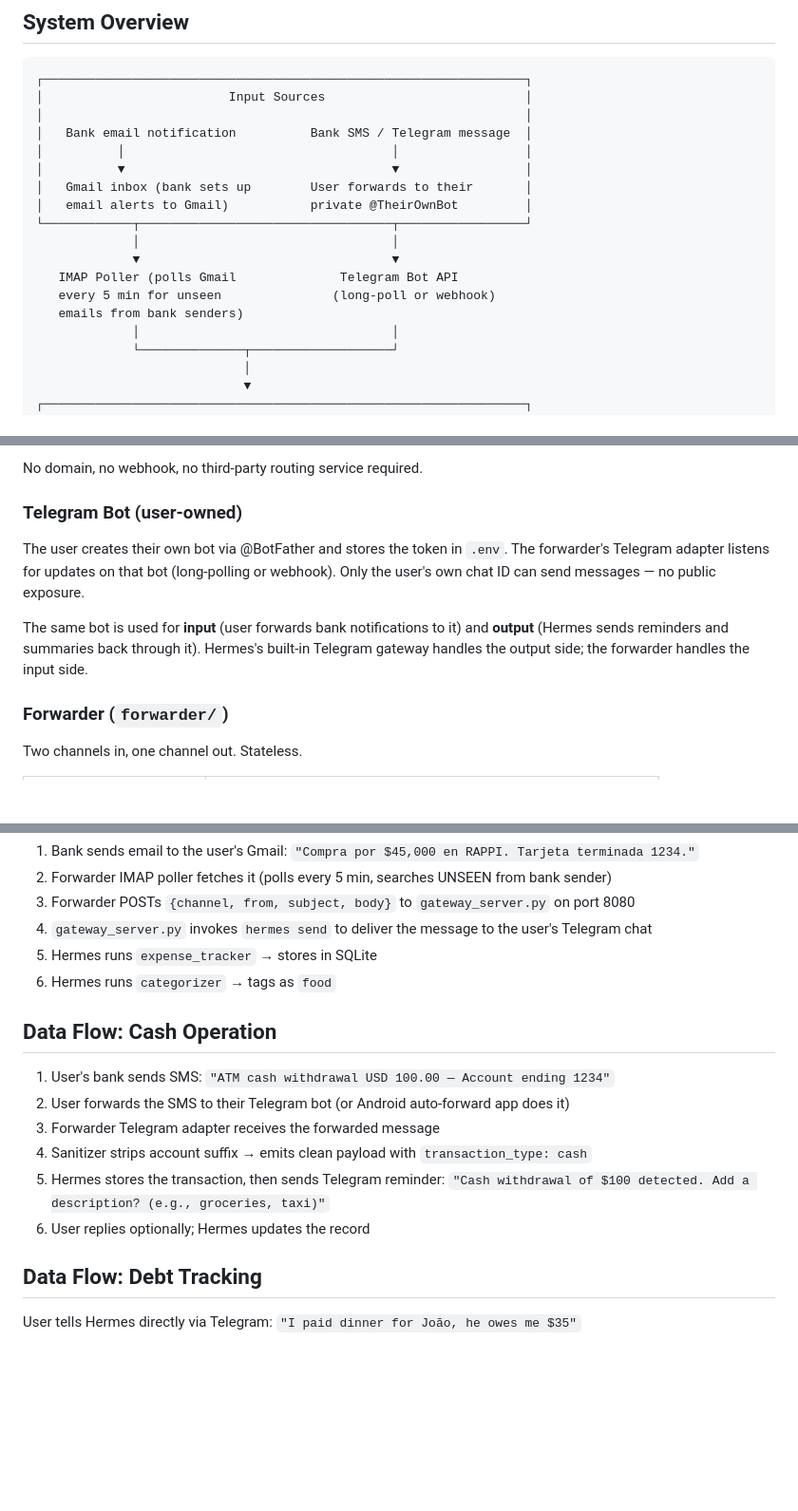
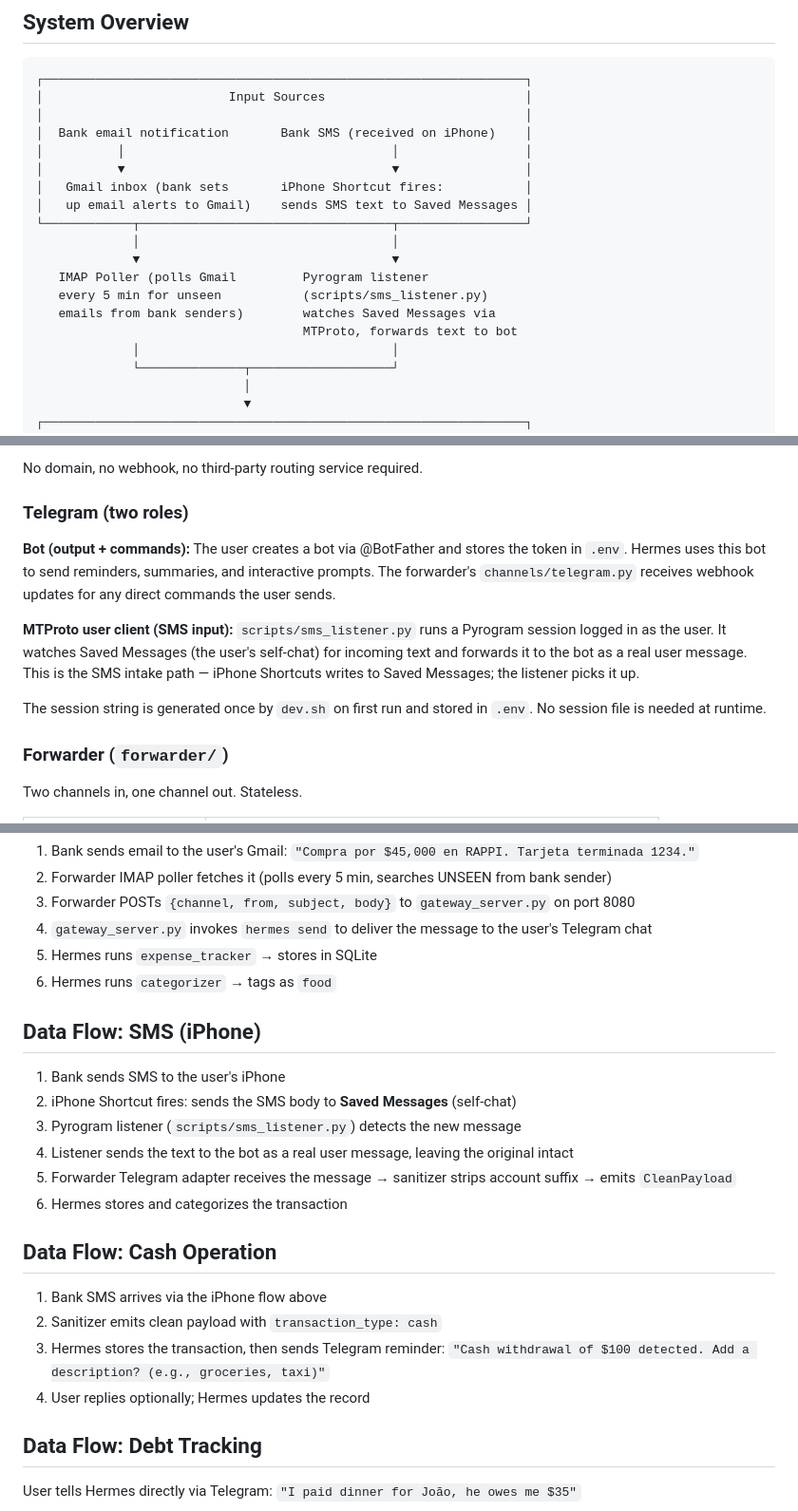
Before and after one commit to AlejandroBlanco2001/HushMoney, a Markdown page: docs/architecture.md, 3 parts joined by grey strips. Shown at 95% size. Rendered like a GitHub page; blank space fills up the shorter version.

```diff
--- a/docs/architecture.md
+++ b/docs/architecture.md
@@ -10,17 +10,18 @@ HushMoney is a **single-user, self-hosted deployment**. One instance runs on EC2
 ┌─────────────────────────────────────────────────────────────────┐
 │                         Input Sources                           │
 │                                                                 │
-│   Bank email notification          Bank SMS / Telegram message  │
+│  Bank email notification       Bank SMS (received on iPhone)    │
 │          │                                    │                 │
 │          ▼                                    ▼                 │
-│   Gmail inbox (bank sets up        User forwards to their       │
-│   email alerts to Gmail)           private @TheirOwnBot         │
+│   Gmail inbox (bank sets       iPhone Shortcut fires:           │
+│   up email alerts to Gmail)    sends SMS text to Saved Messages │
 └────────────┬──────────────────────────────────┬─────────────────┘
              │                                  │
              ▼                                  ▼
-   IMAP Poller (polls Gmail              Telegram Bot API
-   every 5 min for unseen               (long-poll or webhook)
-   emails from bank senders)
+   IMAP Poller (polls Gmail         Pyrogram listener
+   every 5 min for unseen           (scripts/sms_listener.py)
+   emails from bank senders)        watches Saved Messages via
+                                    MTProto, forwards text to bot
              │                                  │
              └──────────────┬───────────────────┘
                             │
@@ -77,11 +78,13 @@ Supports auto-forwarded emails: if the email contains `X-Original-From` or `X-Fo
 
 No domain, no webhook, no third-party routing service required.
 
-### Telegram Bot (user-owned)
+### Telegram (two roles)
 
-The user creates their own bot via @BotFather and stores the token in `.env`. The forwarder's Telegram adapter listens for updates on that bot (long-polling or webhook). Only the user's own chat ID can send messages — no public exposure.
+**Bot (output + commands):** The user creates a bot via @BotFather and stores the token in `.env`. Hermes uses this bot to send reminders, summaries, and interactive prompts. The forwarder's `channels/telegram.py` receives webhook updates for any direct commands the user sends.
 
-The same bot is used for **input** (user forwards bank notifications to it) and **output** (Hermes sends reminders and summaries back through it). Hermes's built-in Telegram gateway handles the output side; the forwarder handles the input side.
+**MTProto user client (SMS input):** `scripts/sms_listener.py` runs a Pyrogram session logged in as the user. It watches Saved Messages (the user's self-chat) for incoming text and forwards it to the bot as a real user message. This is the SMS intake path — iPhone Shortcuts writes to Saved Messages; the listener picks it up.
+
+The session string is generated once by `dev.sh` on first run and stored in `.env`. No session file is needed at runtime.
 
 ### Forwarder (`forwarder/`)
 
@@ -230,15 +233,22 @@ config/
 5. Hermes runs `expense_tracker` → stores in SQLite
 6. Hermes runs `categorizer` → tags as `food`
 
+## Data Flow: SMS (iPhone)
+
+1. Bank sends SMS to the user's iPhone
+2. iPhone Shortcut fires: sends the SMS body to **Saved Messages** (self-chat)
+3. Pyrogram listener (`scripts/sms_listener.py`) detects the new message
+4. Listener sends the text to the bot as a real user message, leaving the original intact
+5. Forwarder Telegram adapter receives the message → sanitizer strips account suffix → emits `CleanPayload`
+6. Hermes stores and categorizes the transaction
+
 ## Data Flow: Cash Operation
 
-1. User's bank sends SMS: `"ATM cash withdrawal USD 100.00 — Account ending 1234"`
-2. User forwards the SMS to their Telegram bot (or Android auto-forward app does it)
-3. Forwarder Telegram adapter receives the forwarded message
-4. Sanitizer strips account suffix → emits clean payload with `transaction_type: cash`
-5. Hermes stores the transaction, then sends Telegram reminder:
+1. Bank SMS arrives via the iPhone flow above
+2. Sanitizer emits clean payload with `transaction_type: cash`
+3. Hermes stores the transaction, then sends Telegram reminder:
    `"Cash withdrawal of $100 detected. Add a description? (e.g., groceries, taxi)"`
-6. User replies optionally; Hermes updates the record
+4. User replies optionally; Hermes updates the record
 
 ## Data Flow: Debt Tracking
 
```
Also changed, not shown: README.md (+87 -38 lines), docs/onboarding.md (+17 -0 lines).
